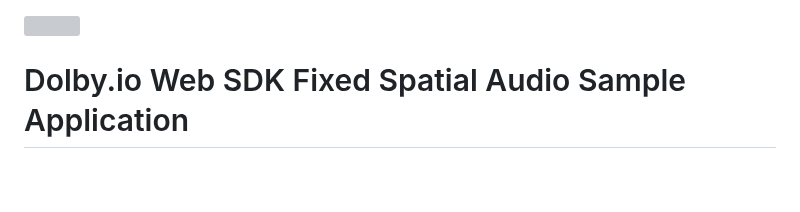
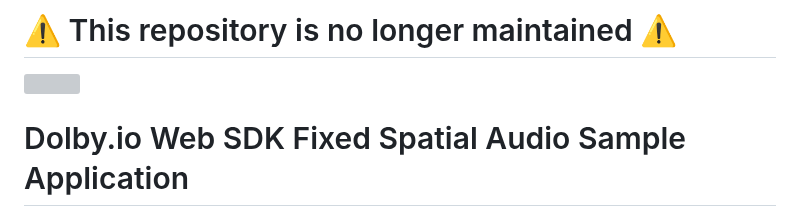
Before and after one commit to voxeet/comms-app-web-spatial-meeting, a Markdown page: README.md, the part around the change. Rendered like a GitHub page; blank space fills up the shorter version; grey boxes are pictures that could not be loaded.

```diff
--- a/README.md
+++ b/README.md
@@ -1,4 +1,7 @@
+# :warning: This repository is no longer maintained :warning:
+
 ![](https://dolby.io/wp-content/uploads/2022/02/tempsnip-2048x1149.png)
+
 # Dolby.io Web SDK Fixed Spatial Audio Sample Application
 
 ## Overview
```
